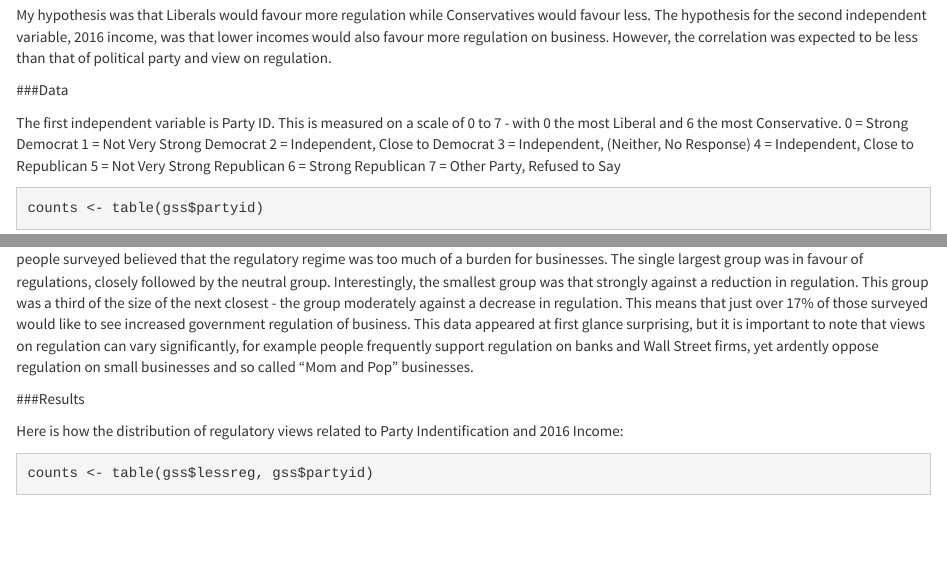
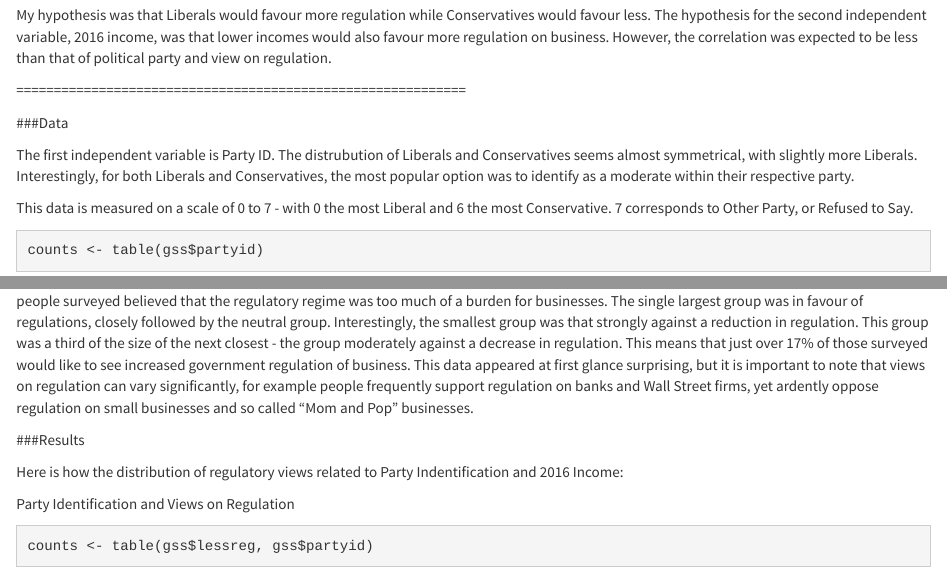
Before and after one commit to mfpalley/mfpalley.github.io, an R Markdown document (project.Rmd): the page in a window 1100 px wide, from 300 px down, and a second part further down, joined at a grey line. Rendered offline with R 4.5, knitr and Pandoc, with nearby package versions; some code elsewhere in the file could not run offline.

Commit message:
Commit 16

````diff
--- a/project.Rmd
+++ b/project.Rmd
@@ -8,17 +8,20 @@ This project seeks to analyse the relationship between political beliefs and vie
 
 My hypothesis was that Liberals would favour more regulation while Conservatives would favour less. The hypothesis for the second independent variable, 2016 income, was that lower incomes would also favour more regulation on business. However, the correlation was expected to be less than that of political party and view on regulation.
 
+
+
+
+============================================================
+
+
+
 ###Data
 
-The first independent variable is Party ID. This is measured on a scale of 0 to 7 - with 0 the most Liberal and 6 the most Conservative.
-    0 = Strong Democrat
-    1 = Not Very Strong Democrat
-    2 = Independent, Close to Democrat
-    3 = Independent, (Neither, No Response)
-    4 = Independent, Close to Republican
-    5 = Not Very Strong Republican
-    6 = Strong Republican
-    7 = Other Party, Refused to Say
+The first independent variable is Party ID. The distrubution of Liberals and Conservatives seems almost symmetrical, with slightly more Liberals. Interestingly, for both Liberals and Conservatives, the most popular option was to identify as a moderate within their respective party.
+
+This data is measured on a scale of 0 to 7 - with 0 the most Liberal and 6 the most Conservative. 7 corresponds to Other Party, or Refused to Say.
+
+
 
 ```{r}
 counts <- table(gss$partyid)
@@ -49,8 +58,11 @@ There were a total of 1444 respondents, and the larger proportion of people supp
 
 
 
+
+
 ###Results
 
 Here is how the distribution of regulatory views related to Party Indentification and 2016 Income:
 
 
+Party Identification and Views on Regulation
````
Also changed, not shown: project.html, project_files/figure-html/unnamed-chunk-5-1.png, project_files/figure-html/unnamed-chunk-6-1.png, project.Rmd (23 more changed lines).
